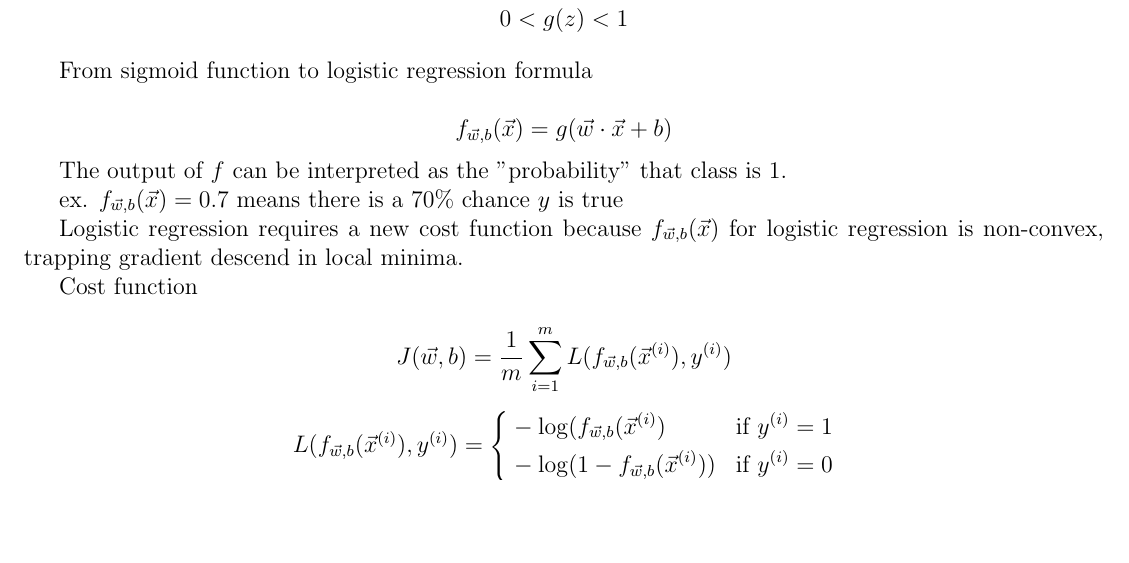
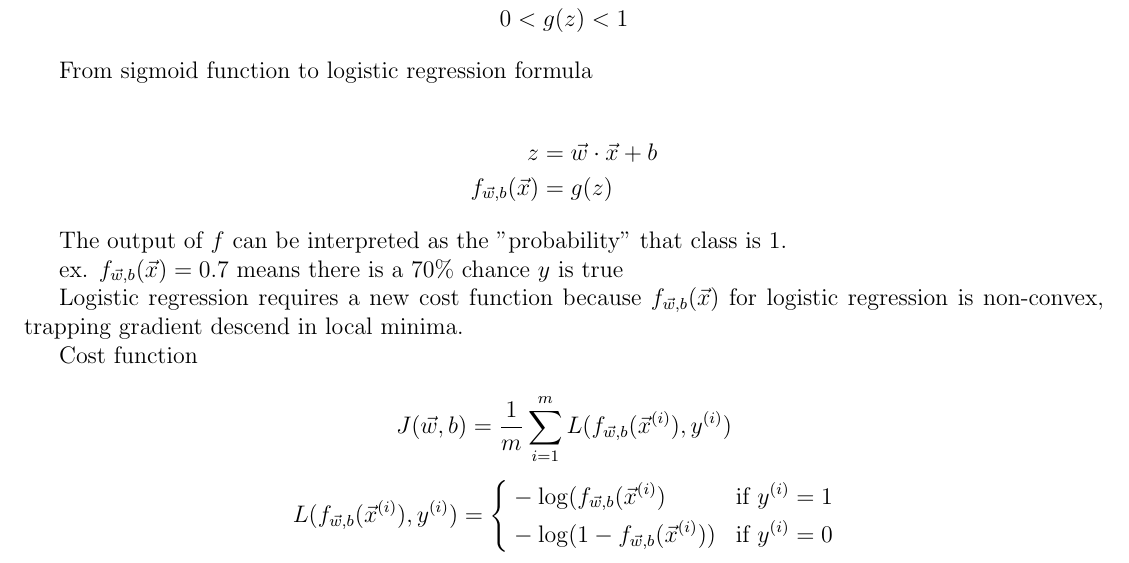
Before and after one commit to longwatermelon/ml, a LaTeX document (ref/ml.tex): part of page 4 of 6, cut so that both start at the same text, the shorter picture padded with empty space. Compiled offline with pdfLaTeX.

Commit message:
update notes

```diff
--- a/ref/ml.tex
+++ b/ref/ml.tex
@@ -118,7 +118,10 @@ g(z) = \frac{1}{1 + e^{-z}}\\
 
 From sigmoid function to logistic regression formula
 
-\[ f_{\vec{w},b}(\vec{x}) = g(\vec{w} \cdot \vec{x} + b) \]
+\begin{align*}
+z &= \vec{w} \cdot \vec{x} + b\\
+f_{\vec{w},b}(\vec{x}) &= g(z)
+\end{align*}
 
 The output of $f$ can be interpreted as the "probability" that class is 1.
 
```
Also changed, not shown: 3 other files.
